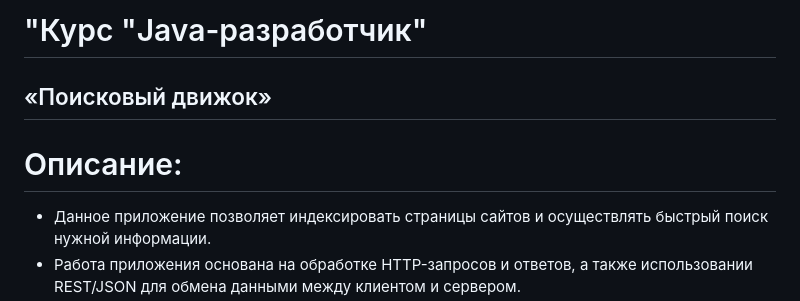
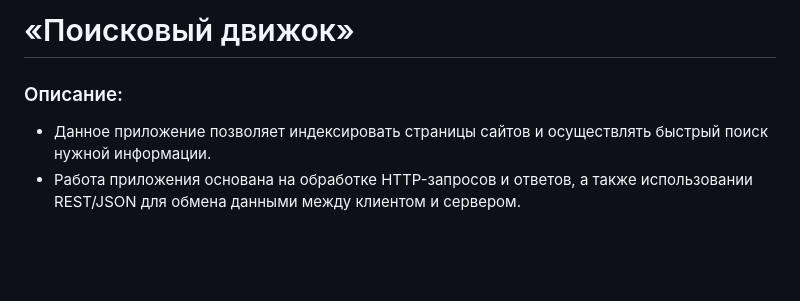
Before and after one commit to Katas77/search-engine-roma, a Markdown page: README.md, the part around the change printed below. Rendered like a GitHub page; blank space fills up the shorter version.

```diff
--- a/README.md
+++ b/README.md
@@ -1,7 +1,6 @@
-# "Курс "Java-разработчик"
-## «Поисковый движок»
+# «Поисковый движок»
 
-# Описание:
+### Описание:
 - Данное приложение позволяет индексировать страницы сайтов и осуществлять быстрый поиск нужной информации.
 - Работа приложения основана на обработке HTTP-запросов и ответов, а также использовании REST/JSON для обмена данными между клиентом и сервером.
 - Приложение разработано на языке Java с использованием Spring Framework.
```
Also changed, not shown: other parts of README.md (+1 -1 lines).
